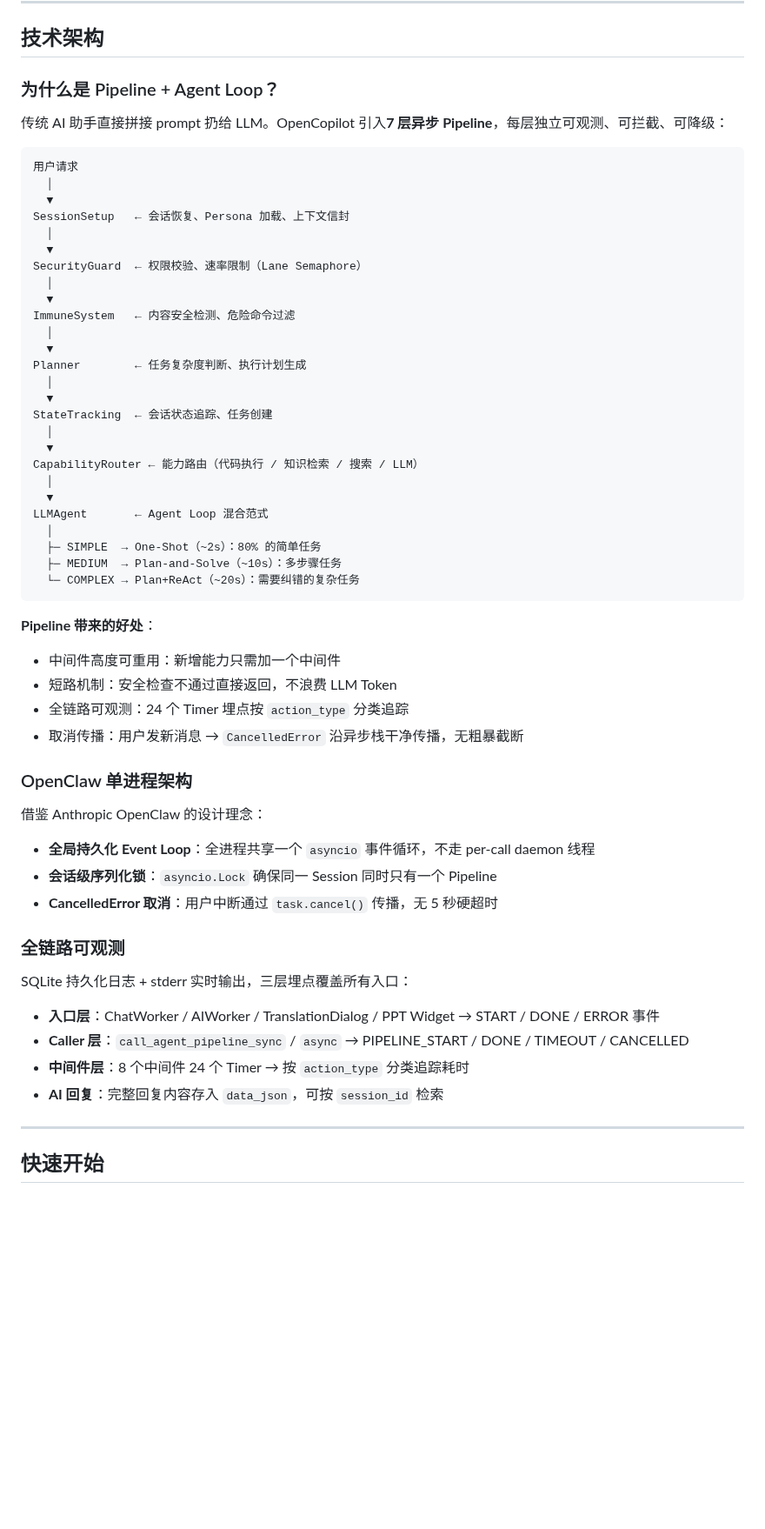
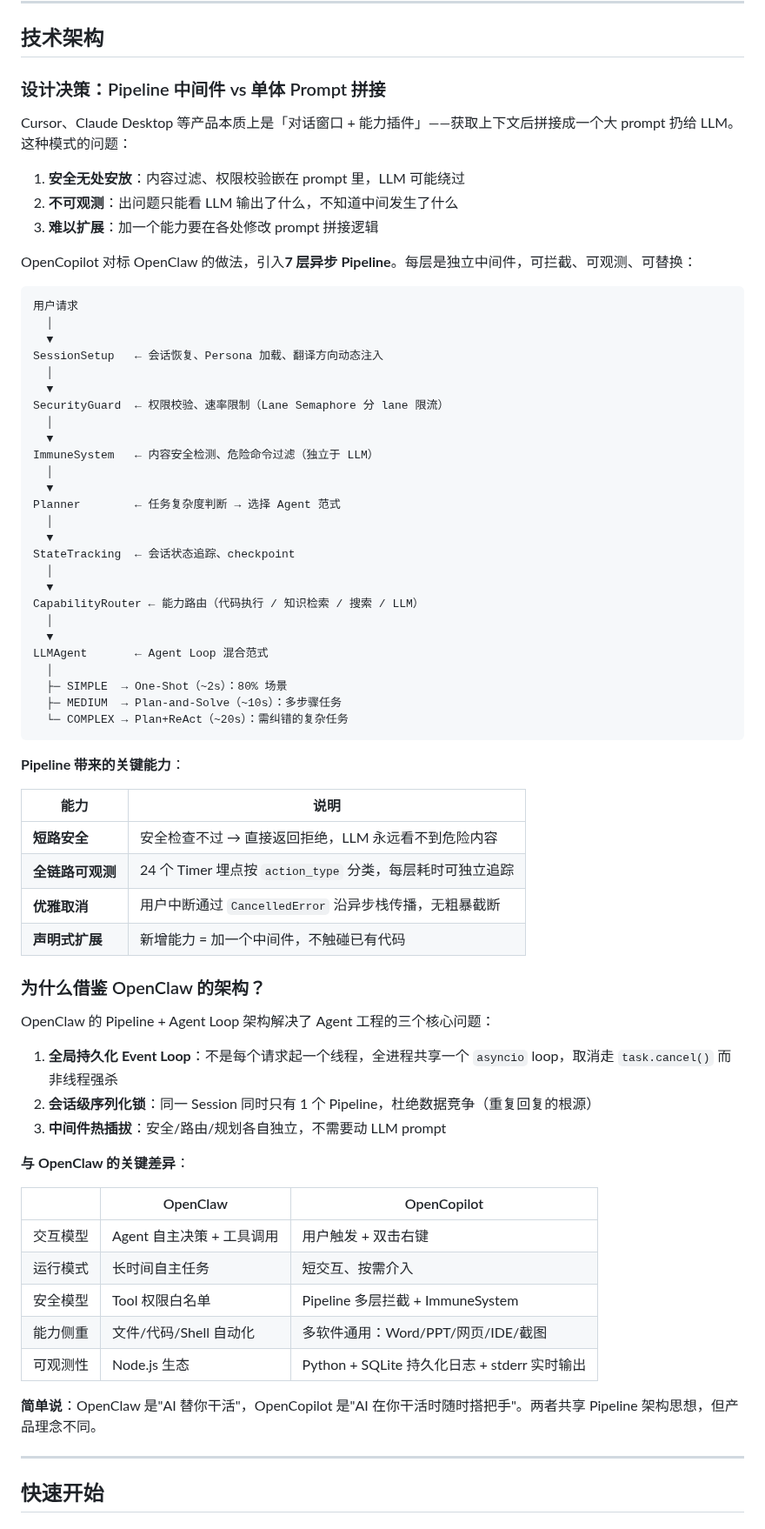
Before and after one commit to Walter1218/OpenCopilot, a Markdown page: README.md, the part around one of its changes. Shown at 87% size. Rendered like a GitHub page; blank space fills up the shorter version.

````diff
--- a/README.md
+++ b/README.md
@@ -154,27 +191,33 @@ OpenCopilot 不只是"选文字查 AI"，它能主动获取你正在看的内容
 
 ## 技术架构
 
-### 为什么是 Pipeline + Agent Loop？
+### 设计决策：Pipeline 中间件 vs 单体 Prompt 拼接
 
-传统 AI 助手直接拼接 prompt 扔给 LLM。OpenCopilot 引入**7 层异步 Pipeline**，每层独立可观测、可拦截、可降级：
+Cursor、Claude Desktop 等产品本质上是「对话窗口 + 能力插件」——获取上下文后拼接成一个大 prompt 扔给 LLM。这种模式的问题：
+
+1. **安全无处安放**：内容过滤、权限校验嵌在 prompt 里，LLM 可能绕过
+2. **不可观测**：出问题只能看 LLM 输出了什么，不知道中间发生了什么
+3. **难以扩展**：加一个能力要在各处修改 prompt 拼接逻辑
+
+OpenCopilot 对标 OpenClaw 的做法，引入**7 层异步 Pipeline**。每层是独立中间件，可拦截、可观测、可替换：
 
 ```
 用户请求
   │
   ▼
-SessionSetup   ← 会话恢复、Persona 加载、上下文信封
+SessionSetup   ← 会话恢复、Persona 加载、翻译方向动态注入
   │
   ▼
-SecurityGuard  ← 权限校验、速率限制（Lane Semaphore）
+SecurityGuard  ← 权限校验、速率限制（Lane Semaphore 分 lane 限流）
   │
   ▼
-ImmuneSystem   ← 内容安全检测、危险命令过滤
+ImmuneSystem   ← 内容安全检测、危险命令过滤（独立于 LLM）
   │
   ▼
-Planner        ← 任务复杂度判断、执行计划生成
+Planner        ← 任务复杂度判断 → 选择 Agent 范式
   │
   ▼
-StateTracking  ← 会话状态追踪、任务创建
+StateTracking  ← 会话状态追踪、checkpoint
   │
   ▼
 CapabilityRouter ← 能力路由（代码执行 / 知识检索 / 搜索 / LLM）
@@ -182,33 +225,39 @@ CapabilityRouter ← 能力路由（代码执行 / 知识检索 / 搜索 / LLM
   ▼
 LLMAgent       ← Agent Loop 混合范式
   │
-  ├─ SIMPLE  → One-Shot（~2s）：80% 的简单任务
+  ├─ SIMPLE  → One-Shot（~2s）：80% 场景
   ├─ MEDIUM  → Plan-and-Solve（~10s）：多步骤任务
-  └─ COMPLEX → Plan+ReAct（~20s）：需要纠错的复杂任务
+  └─ COMPLEX → Plan+ReAct（~20s）：需纠错的复杂任务
 ```
 
-**Pipeline 带来的好处**：
-- 中间件高度可重用：新增能力只需加一个中间件
-- 短路机制：安全检查不通过直接返回，不浪费 LLM Token
-- 全链路可观测：24 个 Timer 埋点按 `action_type` 分类追踪
-- 取消传播：用户发新消息 → `CancelledError` 沿异步栈干净传播，无粗暴截断
+**Pipeline 带来的关键能力**：
 
-### OpenClaw 单进程架构
+| 能力 | 说明 |
+|------|------|
+| **短路安全** | 安全检查不过 → 直接返回拒绝，LLM 永远看不到危险内容 |
+| **全链路可观测** | 24 个 Timer 埋点按 `action_type` 分类，每层耗时可独立追踪 |
+| **优雅取消** | 用户中断通过 `CancelledError` 沿异步栈传播，无粗暴截断 |
+| **声明式扩展** | 新增能力 = 加一个中间件，不触碰已有代码 |
 
-借鉴 Anthropic OpenClaw 的设计理念：
+### 为什么借鉴 OpenClaw 的架构？
 
-- **全局持久化 Event Loop**：全进程共享一个 `asyncio` 事件循环，不走 per-call daemon 线程
-- **会话级序列化锁**：`asyncio.Lock` 确保同一 Session 同时只有一个 Pipeline
-- **CancelledError 取消**：用户中断通过 `task.cancel()` 传播，无 5 秒硬超时
+OpenClaw 的 Pipeline + Agent Loop 架构解决了 Agent 工程的三个核心问题：
 
-### 全链路可观测
+1. **全局持久化 Event Loop**：不是每个请求起一个线程，全进程共享一个 `asyncio` loop，取消走 `task.cancel()` 而非线程强杀
+2. **会话级序列化锁**：同一 Session 同时只有 1 个 Pipeline，杜绝数据竞争（重复回复的根源）
+3. **中间件热插拔**：安全/路由/规划各自独立，不需要动 LLM prompt
 
-SQLite 持久化日志 + stderr 实时输出，三层埋点覆盖所有入口：
+**与 OpenClaw 的关键差异**：
 
-- **入口层**：ChatWorker / AIWorker / TranslationDialog / PPT Widget → START / DONE / ERROR 事件
-- **Caller 层**：`call_agent_pipeline_sync` / `async` → PIPELINE_START / DONE / TIMEOUT / CANCELLED
-- **中间件层**：8 个中间件 24 个 Timer → 按 `action_type` 分类追踪耗时
-- **AI 回复**：完整回复内容存入 `data_json`，可按 `session_id` 检索
+| | OpenClaw | OpenCopilot |
+|---|---|---|
+| 交互模型 | Agent 自主决策 + 工具调用 | 用户触发 + 双击右键 |
+| 运行模式 | 长时间自主任务 | 短交互、按需介入 |
+| 安全模型 | Tool 权限白名单 | Pipeline 多层拦截 + ImmuneSystem |
+| 能力侧重 | 文件/代码/Shell 自动化 | 多软件通用：Word/PPT/网页/IDE/截图 |
+| 可观测性 | Node.js 生态 | Python + SQLite 持久化日志 + stderr 实时输出 |
+
+**简单说**：OpenClaw 是"AI 替你干活"，OpenCopilot 是"AI 在你干活时随时搭把手"。两者共享 Pipeline 架构思想，但产品理念不同。
 
 ---
 
````
Also changed, not shown: other parts of README.md (+59 -22 lines).
